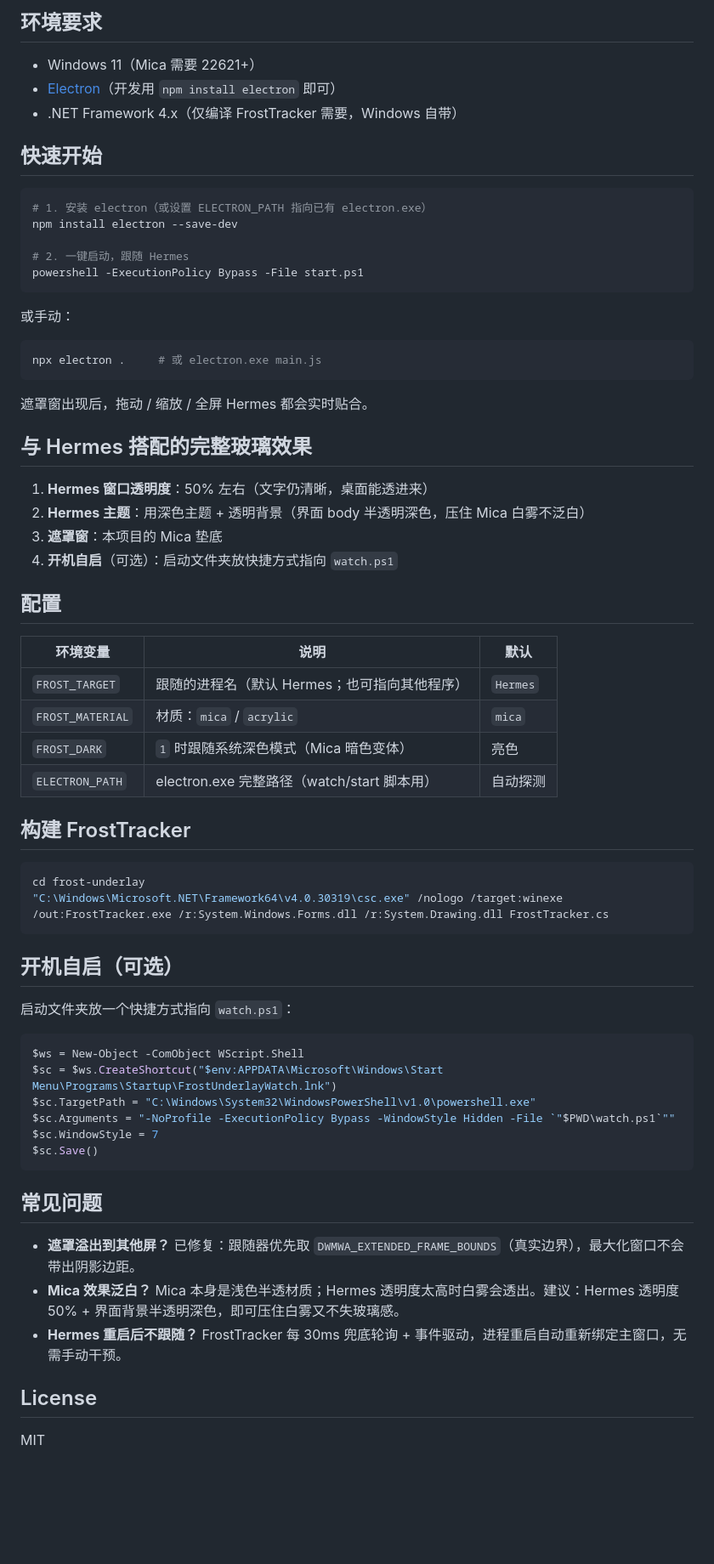
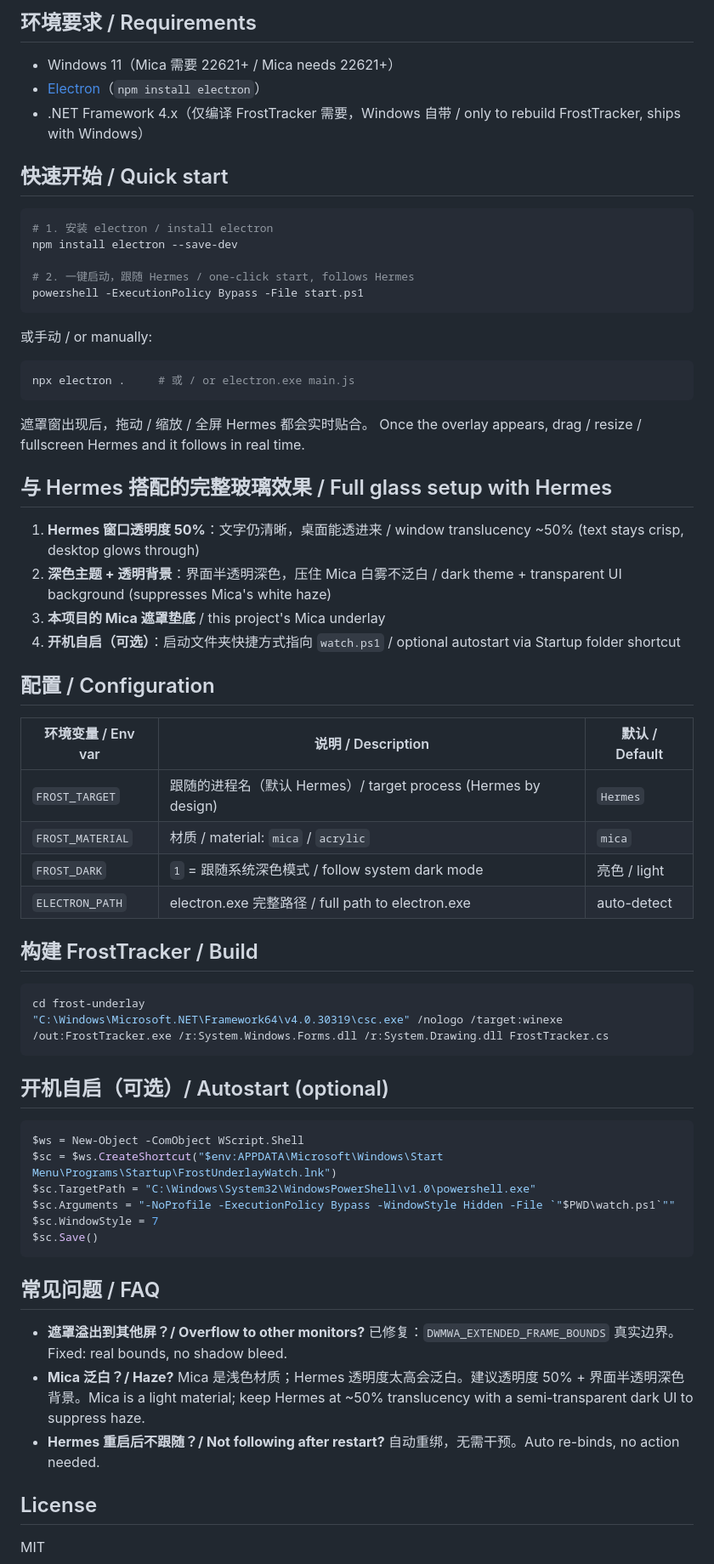
Before and after one commit to WYH66666666/Mica-effect-for-hermes-desktop, a Markdown page: README.md, the part around the change printed below. Shown: that part at 85% size. Rendered like a GitHub page; blank space fills up the shorter version.

````diff
--- a/README.md
+++ b/README.md
@@ -36,54 +57,53 @@
 
-## 环境要求
+## 环境要求 / Requirements
 
-- Windows 11（Mica 需要 22621+）
-- [Electron](https://www.electronjs.org/)（开发用 `npm install electron` 即可）
-- .NET Framework 4.x（仅编译 FrostTracker 需要，Windows 自带）
+- Windows 11（Mica 需要 22621+ / Mica needs 22621+）
+- [Electron](https://www.electronjs.org/)（`npm install electron`）
+- .NET Framework 4.x（仅编译 FrostTracker 需要，Windows 自带 / only to rebuild FrostTracker, ships with Windows）
 
-## 快速开始
+## 快速开始 / Quick start
 
 ```powershell
-# 1. 安装 electron（或设置 ELECTRON_PATH 指向已有 electron.exe）
+# 1. 安装 electron / install electron
 npm install electron --save-dev
 
-# 2. 一键启动，跟随 Hermes
+# 2. 一键启动，跟随 Hermes / one-click start, follows Hermes
 powershell -ExecutionPolicy Bypass -File start.ps1
 ```
 
-或手动：
+或手动 / or manually:
 
 ```powershell
-npx electron .     # 或 electron.exe main.js
+npx electron .     # 或 / or electron.exe main.js
 ```
 
 遮罩窗出现后，拖动 / 缩放 / 全屏 Hermes 都会实时贴合。
+Once the overlay appears, drag / resize / fullscreen Hermes and it follows in real time.
 
-## 与 Hermes 搭配的完整玻璃效果
+## 与 Hermes 搭配的完整玻璃效果 / Full glass setup with Hermes
 
-1. **Hermes 窗口透明度**：50% 左右（文字仍清晰，桌面能透进来）
-2. **Hermes 主题**：用深色主题 + 透明背景（界面 body 半透明深色，压住 Mica 白雾不泛白）
-3. **遮罩窗**：本项目的 Mica 垫底
-4. **开机自启**（可选）：启动文件夹放快捷方式指向 `watch.ps1`
+1. **Hermes 窗口透明度 50%**：文字仍清晰，桌面能透进来 / window translucency ~50% (text stays crisp, desktop glows through)
+2. **深色主题 + 透明背景**：界面半透明深色，压住 Mica 白雾不泛白 / dark theme + transparent UI background (suppresses Mica's white haze)
+3. **本项目的 Mica 遮罩垫底** / this project's Mica underlay
+4. **开机自启（可选）**：启动文件夹快捷方式指向 `watch.ps1` / optional autostart via Startup folder shortcut
 
-## 配置
+## 配置 / Configuration
 
-| 环境变量 | 说明 | 默认 |
+| 环境变量 / Env var | 说明 / Description | 默认 / Default |
 |---|---|---|
-| `FROST_TARGET` | 跟随的进程名（默认 Hermes；也可指向其他程序） | `Hermes` |
-| `FROST_MATERIAL` | 材质：`mica` / `acrylic` | `mica` |
-| `FROST_DARK` | `1` 时跟随系统深色模式（Mica 暗色变体） | 亮色 |
-| `ELECTRON_PATH` | electron.exe 完整路径（watch/start 脚本用） | 自动探测 |
+| `FROST_TARGET` | 跟随的进程名（默认 Hermes）/ target process (Hermes by design) | `Hermes` |
+| `FROST_MATERIAL` | 材质 / material: `mica` / `acrylic` | `mica` |
+| `FROST_DARK` | `1` = 跟随系统深色模式 / follow system dark mode | 亮色 / light |
+| `ELECTRON_PATH` | electron.exe 完整路径 / full path to electron.exe | auto-detect |
 
-## 构建 FrostTracker
+## 构建 FrostTracker / Build
 
 ```powershell
 cd frost-underlay
 "C:\Windows\Microsoft.NET\Framework64\v4.0.30319\csc.exe" /nologo /target:winexe /out:FrostTracker.exe /r:System.Windows.Forms.dll /r:System.Drawing.dll FrostTracker.cs
 ```
 
-## 开机自启（可选）
-
-启动文件夹放一个快捷方式指向 `watch.ps1`：
+## 开机自启（可选）/ Autostart (optional)
 
 ```powershell
 $ws = New-Object -ComObject WScript.Shell
@@ -94,11 +114,11 @@ $sc.WindowStyle = 7
 $sc.Save()
 ```
 
-## 常见问题
+## 常见问题 / FAQ
 
-- **遮罩溢出到其他屏？** 已修复：跟随器优先取 `DWMWA_EXTENDED_FRAME_BOUNDS`（真实边界），最大化窗口不会带出阴影边距。
-- **Mica 效果泛白？** Mica 本身是浅色半透材质；Hermes 透明度太高时白雾会透出。建议：Hermes 透明度 50% + 界面背景半透明深色，即可压住白雾又不失玻璃感。
-- **Hermes 重启后不跟随？** FrostTracker 每 30ms 兜底轮询 + 事件驱动，进程重启自动重新绑定主窗口，无需手动干预。
+- **遮罩溢出到其他屏？/ Overflow to other monitors?** 已修复：`DWMWA_EXTENDED_FRAME_BOUNDS` 真实边界。Fixed: real bounds, no shadow bleed.
+- **Mica 泛白？/ Haze?** Mica 是浅色材质；Hermes 透明度太高会泛白。建议透明度 50% + 界面半透明深色背景。Mica is a light material; keep Hermes at ~50% translucency with a semi-transparent dark UI to suppress haze.
+- **Hermes 重启后不跟随？/ Not following after restart?** 自动重绑，无需干预。Auto re-binds, no action needed.
 
 ## License
 
````
Also changed, not shown: other parts of README.md (+35 -14 lines), assets/screenshot.jpg (added), 1 other file.
